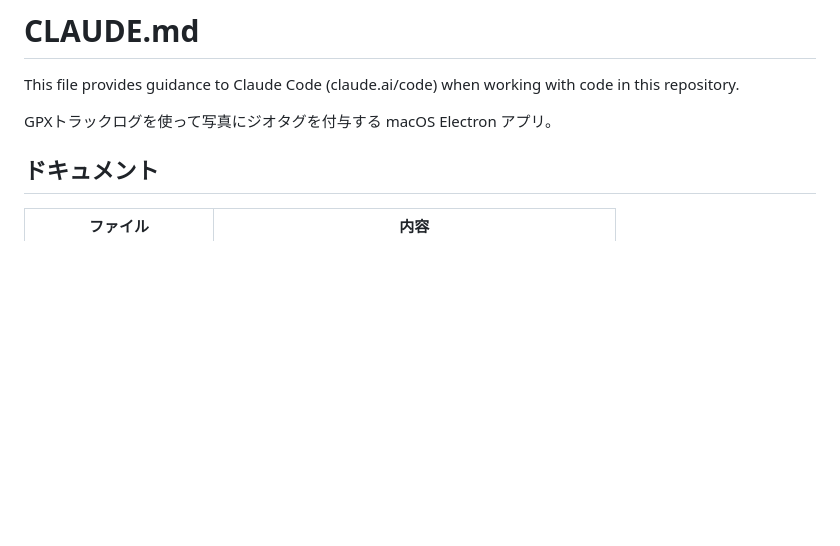
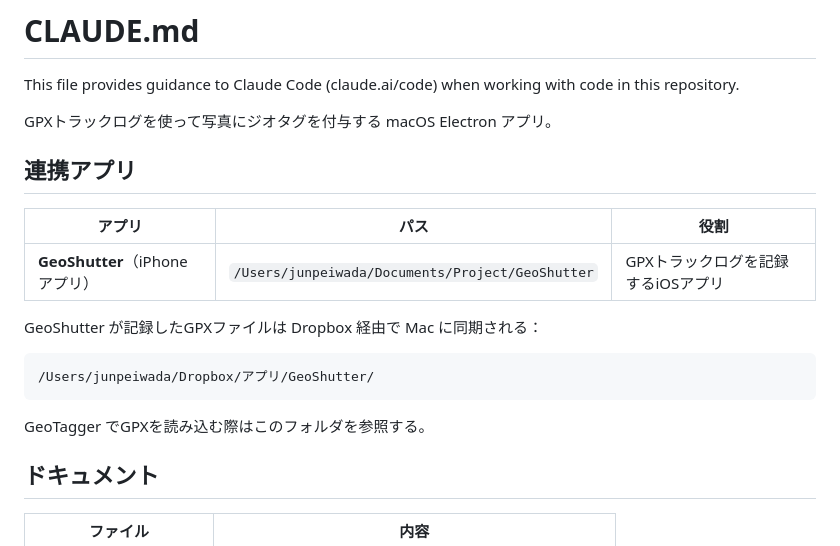
Before and after one commit to Junpeiwada/GeoTagger, a Markdown page: CLAUDE.md, the part around the change. Drawn GitHub-style; blank space fills up the shorter version.

Commit message:
CLAUDE.mdにGeoShutter連携情報を追加

````diff
--- a/CLAUDE.md
+++ b/CLAUDE.md
@@ -3,6 +3,20 @@
 This file provides guidance to Claude Code (claude.ai/code) when working with code in this repository.
 
 GPXトラックログを使って写真にジオタグを付与する macOS Electron アプリ。
+
+## 連携アプリ
+
+| アプリ | パス | 役割 |
+|-------|------|------|
+| **GeoShutter**（iPhoneアプリ） | `/Users/junpeiwada/Documents/Project/GeoShutter` | GPXトラックログを記録するiOSアプリ |
+
+GeoShutter が記録したGPXファイルは Dropbox 経由で Mac に同期される：
+
+```
+/Users/junpeiwada/Dropbox/アプリ/GeoShutter/
+```
+
+GeoTagger でGPXを読み込む際はこのフォルダを参照する。
 
 ## ドキュメント
 
````
